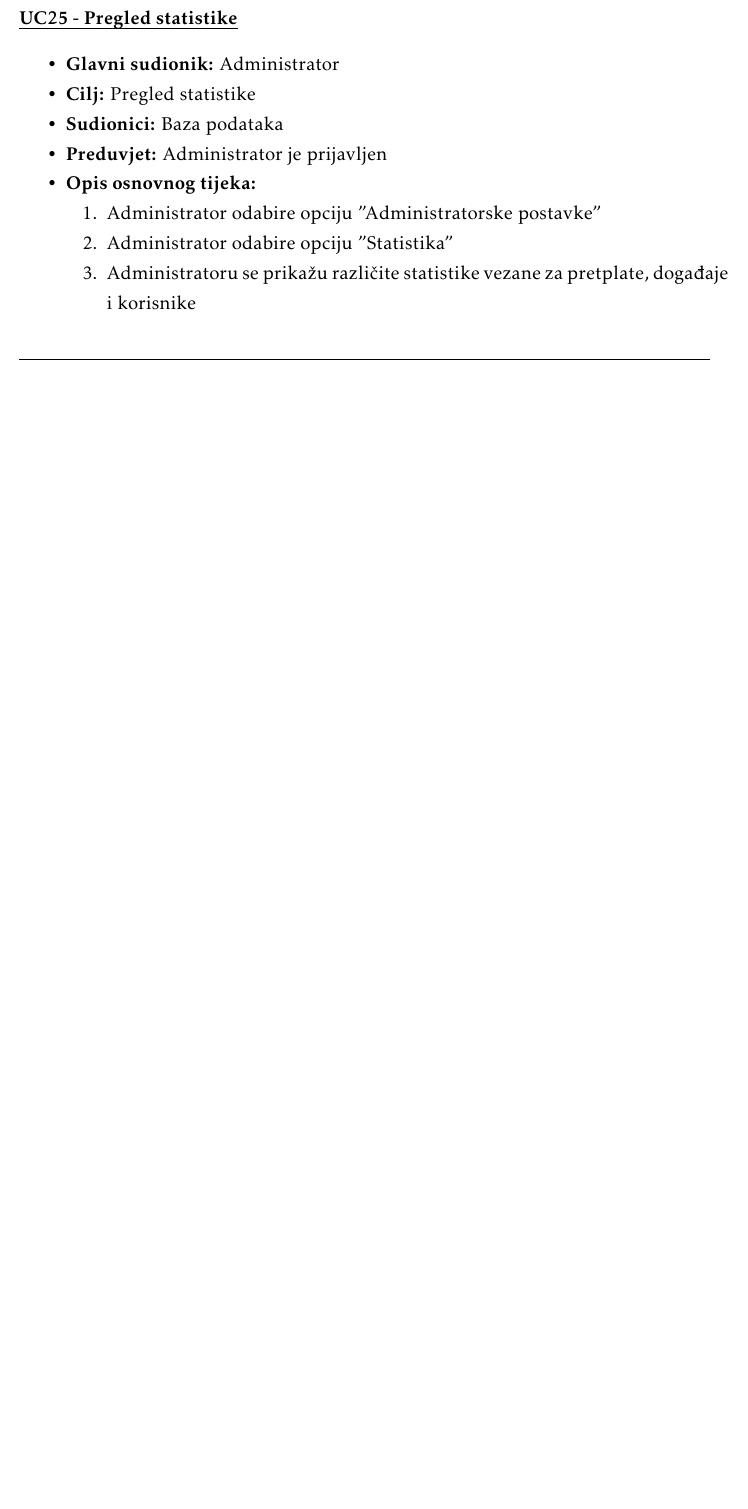
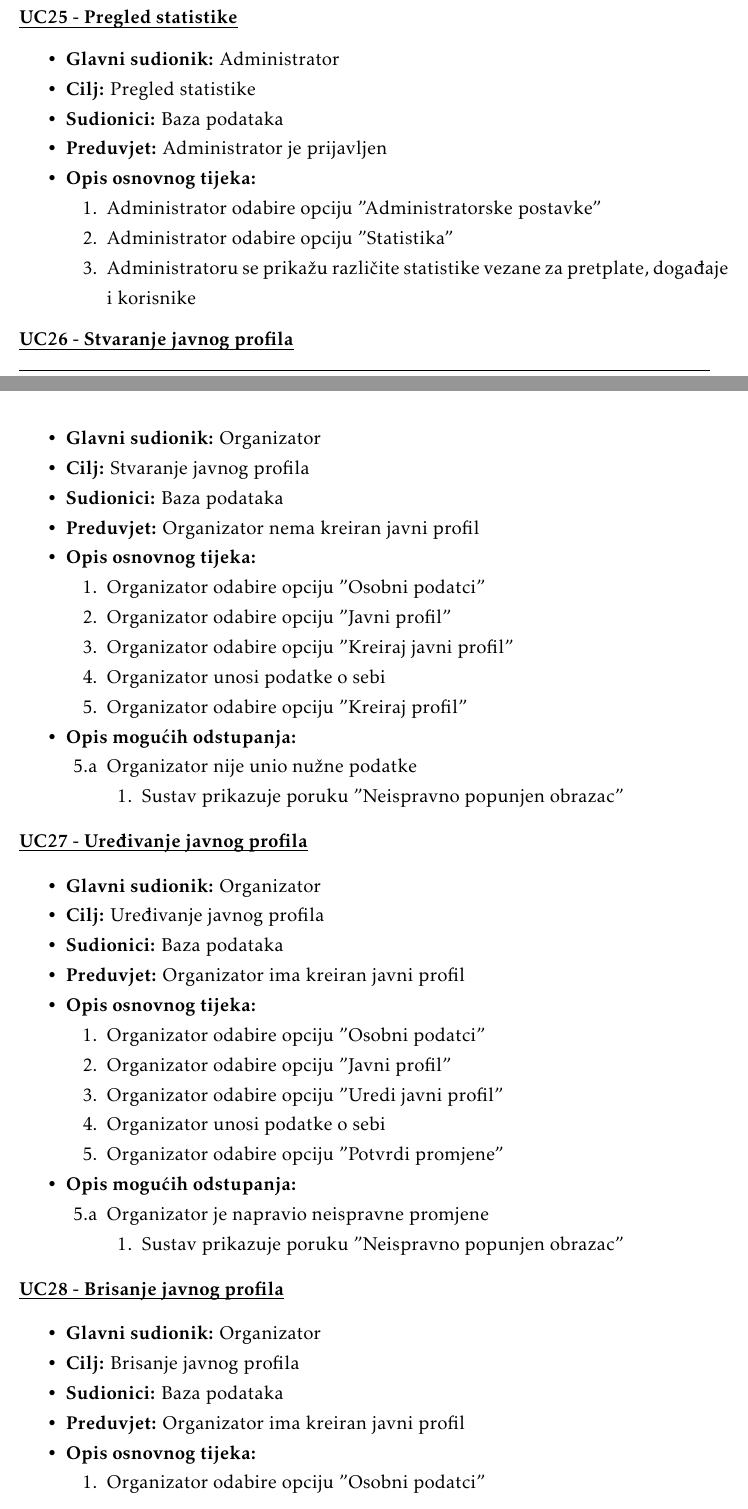
Before and after one commit to jetpans/ConnectiNET-kraljevi, a LaTeX thesis (dokumentacija/PROGI_ProjektnaDokumentacija.tex, which reads dokumentacija/Specifikacija_programske_potpore.tex): part of page 21 of 48 before the commit and two parts of pages 21 and 22 of 49 after it, the two joined at a grey line, cut so that both start at the same text, the shorter picture padded with empty space. Compiled offline with pdfLaTeX.

Commit message:
add new use cases for organiser public profile control

```diff
--- a/dokumentacija/Specifikacija_programske_potpore.tex
+++ b/dokumentacija/Specifikacija_programske_potpore.tex
@@ -825,3 +825,80 @@
 						\end{packed_enum}
 					\end{packed_item}
 
+					\noindent \underbar{\textbf{UC26 - Stvaranje javnog profila}}
+					\begin{packed_item}
+
+						\item \textbf{Glavni sudionik:} Organizator
+						\item  \textbf{Cilj:} Stvaranje javnog profila
+						\item  \textbf{Sudionici:} Baza podataka
+						\item  \textbf{Preduvjet:} Organizator nema kreiran javni profil
+						\item  \textbf{Opis osnovnog tijeka:}
+
+						\item[] \begin{packed_enum}
+
+							\item Organizator odabire opciju "Osobni podatci"
+							\item Organizator odabire opciju "Javni profil"
+							\item Organizator odabire opciju "Kreiraj javni profil"
+							\item Organizator unosi podatke o sebi
+							\item Organizator odabire opciju "Kreiraj profil"
+						\end{packed_enum}
+
+						\item  \textbf{Opis mogućih odstupanja:}
+
+						\item[] \begin{packed_item}
+
+							\item[5.a] Organizator nije unio nužne podatke
+							\item[] \begin{packed_enum}
+
+								\item Sustav prikazuje poruku "Neispravno popunjen obrazac"
+
+							\end{packed_enum}
+						\end{packed_item}
+					\end{packed_item}
+
+					\noindent \underbar{\textbf{UC27 - Uređivanje javnog profila}}
+					\begin{packed_item}
+
+						\item \textbf{Glavni sudionik:} Organizator
+						\item  \textbf{Cilj:} Uređivanje javnog profila
+						\item  \textbf{Sudionici:} Baza podataka
+						\item  \textbf{Preduvjet:} Organizator ima kreiran javni profil
+						\item  \textbf{Opis osnovnog tijeka:}
+
+						\item[] \begin{packed_enum}
+
+							\item Organizator odabire opciju "Osobni podatci"
+							\item Organizator odabire opciju "Javni profil"
+							\item Organizator odabire opciju "Uredi javni profil"
+							\item Organizator unosi podatke o sebi
+							\item Organizator odabire opciju "Potvrdi promjene"
+						\end{packed_enum}
+
+						\item  \textbf{Opis mogućih odstupanja:}
+
+						\item[] \begin{packed_item}
+
+							\item[5.a] Organizator je napravio neispravne promjene
+							\item[] \begin{packed_enum}
+
+								\item Sustav prikazuje poruku "Neispravno popunjen obrazac"
+
+							\end{packed_enum}
+						\end{packed_item}
+					\end{packed_item}
+
+					\noindent \underbar{\textbf{UC28 - Brisanje javnog profila}}
+					\begin{packed_item}
+
+						\item \textbf{Glavni sudionik:} Organizator
+						\item  \textbf{Cilj:} Brisanje javnog profila
+						\item  \textbf{Sudionici:} Baza podataka
+						\item  \textbf{Preduvjet:} Organizator ima kreiran javni profil
+						\item  \textbf{Opis osnovnog tijeka:}
+
+						\item[] \begin{packed_enum}
+
+							\item Organizator odabire opciju "Osobni podatci"
+							\item Organizator odabire opciju "Javni profil"
+							\item Organizator odabire opciju "Izbriši javni profil"
+							\item Organizator odabire opciju "Potvrdi"
```
Also changed, not shown: dokumentacija/Specifikacija_programske_potpore.tex (17 more changed lines).
